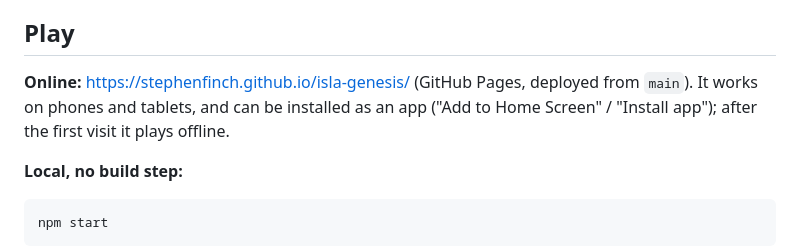
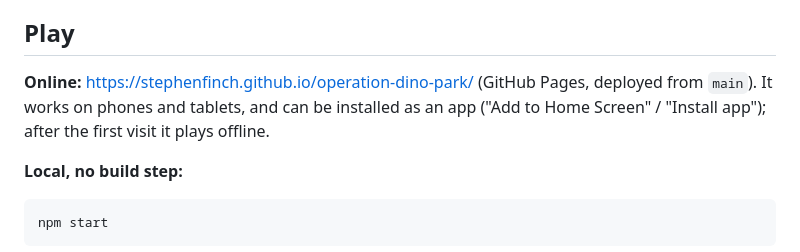
Before and after one commit to stephenfinch/operation-dino-park, a Markdown page: README.md, the part around the change. Rendered like a GitHub page.

Commit message:
Point README at the renamed Pages URL
Co-Authored-By: Claude Opus 5.5 <noreply@anthropic.com>

```diff
--- a/README.md
+++ b/README.md
@@ -15,7 +15,7 @@ Build fences and paths, fund fossil digs around the world, extract DNA, hatch 25
 
 ## Play
 
-**Online:** https://stephenfinch.github.io/isla-genesis/ (GitHub Pages, deployed from `main`). It works on phones and tablets, and can be installed as an app ("Add to Home Screen" / "Install app"); after the first visit it plays offline.
+**Online:** https://stephenfinch.github.io/operation-dino-park/ (GitHub Pages, deployed from `main`). It works on phones and tablets, and can be installed as an app ("Add to Home Screen" / "Install app"); after the first visit it plays offline.
 
 **Local, no build step:**
 
```
